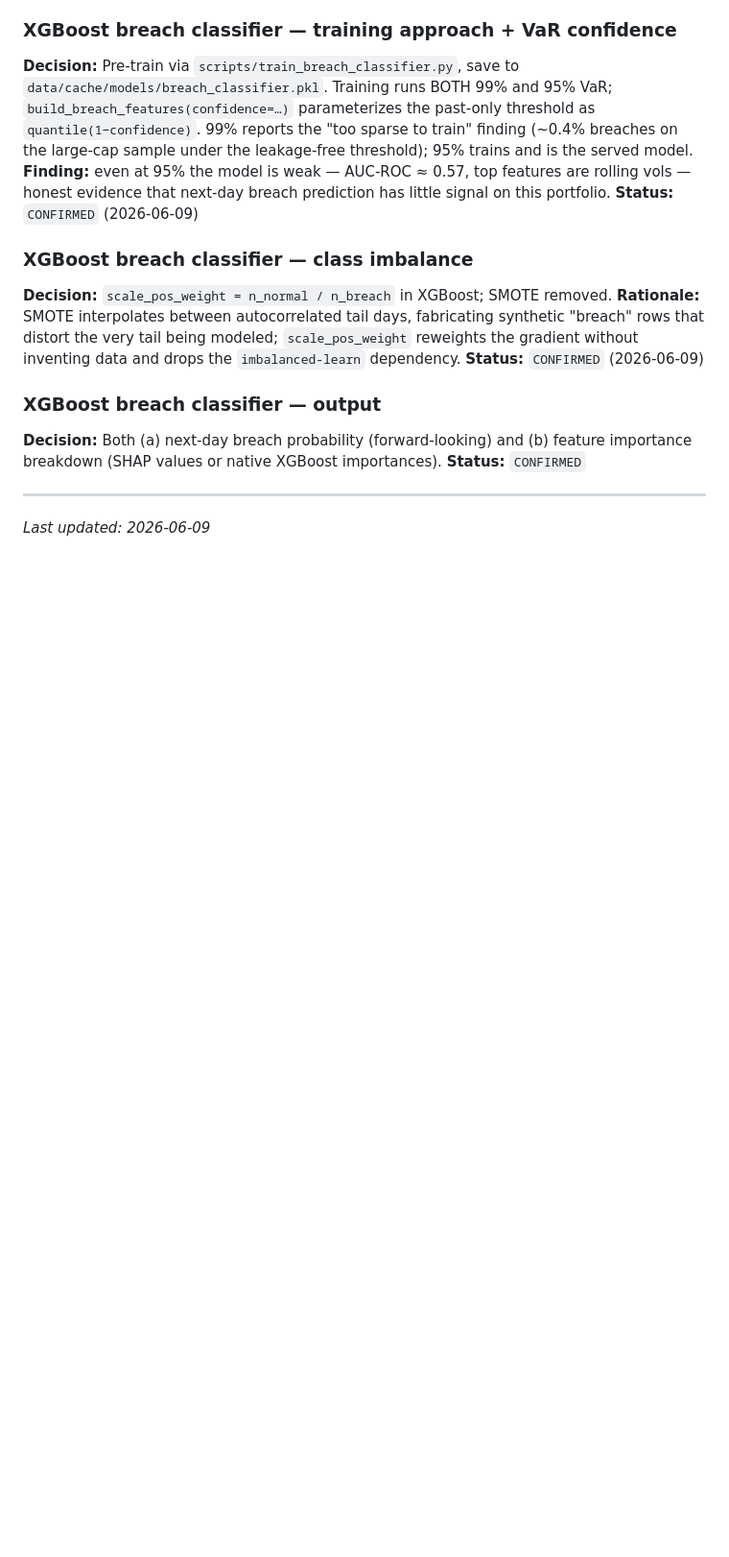
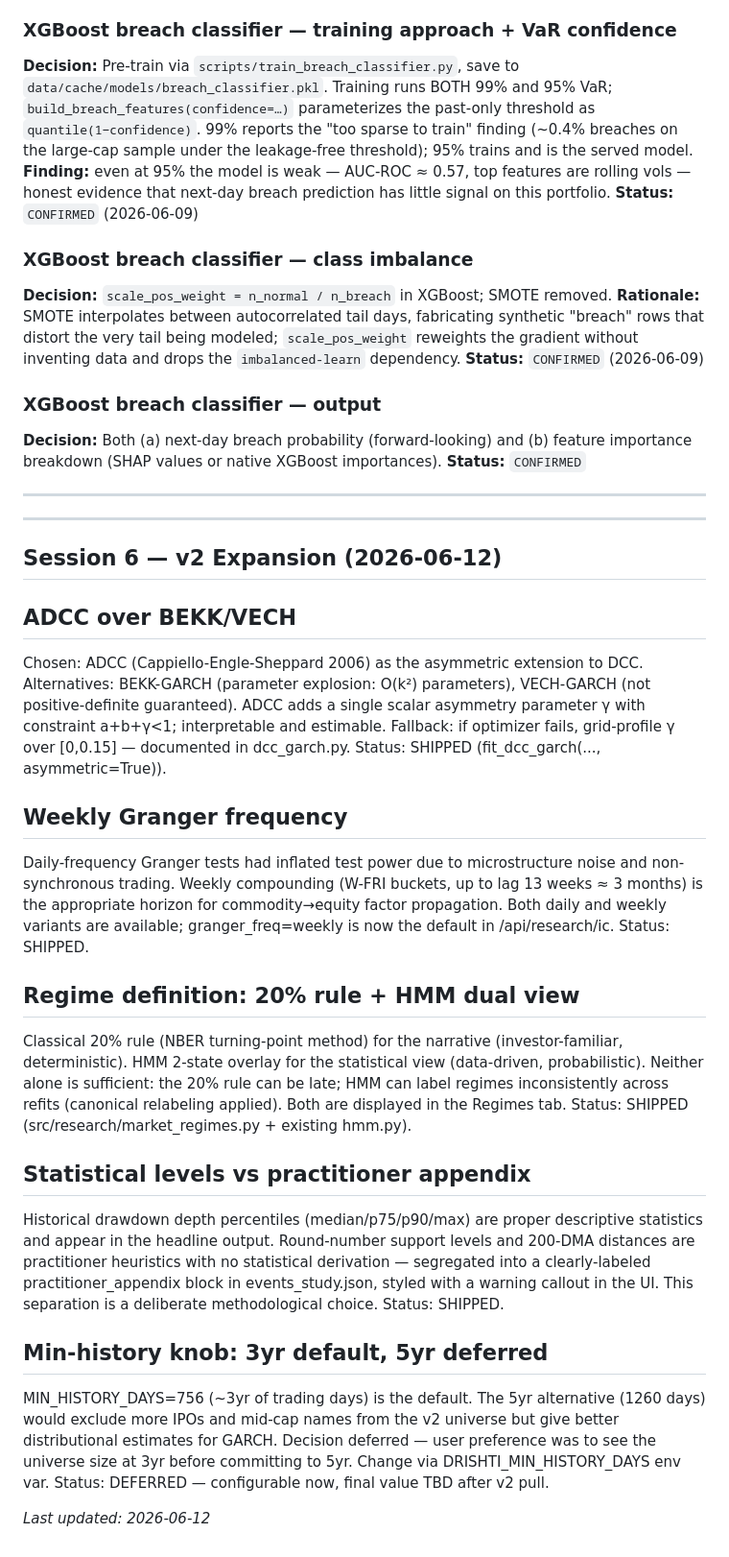
Before and after one commit to ConfusedNeuron/Drishti, a Markdown page: docs/design-choices.md, the part around the change. Shown at 96% size. Rendered like a GitHub page; blank space fills up the shorter version.

```diff
--- a/docs/design-choices.md
+++ b/docs/design-choices.md
@@ -117,4 +117,29 @@ All significant architectural and methodology decisions, with alternatives consi
 
 ---
 
-*Last updated: 2026-06-09*
+---
+
+## Session 6 — v2 Expansion (2026-06-12)
+
+## ADCC over BEKK/VECH
+Chosen: ADCC (Cappiello-Engle-Sheppard 2006) as the asymmetric extension to DCC.
+Alternatives: BEKK-GARCH (parameter explosion: O(k²) parameters), VECH-GARCH (not positive-definite guaranteed). ADCC adds a single scalar asymmetry parameter γ with constraint a+b+γ<1; interpretable and estimable. Fallback: if optimizer fails, grid-profile γ over [0,0.15] — documented in dcc_garch.py.
+Status: SHIPPED (fit_dcc_garch(..., asymmetric=True)).
+
+## Weekly Granger frequency
+Daily-frequency Granger tests had inflated test power due to microstructure noise and non-synchronous trading. Weekly compounding (W-FRI buckets, up to lag 13 weeks ≈ 3 months) is the appropriate horizon for commodity→equity factor propagation. Both daily and weekly variants are available; granger_freq=weekly is now the default in /api/research/ic.
+Status: SHIPPED.
+
+## Regime definition: 20% rule + HMM dual view
+Classical 20% rule (NBER turning-point method) for the narrative (investor-familiar, deterministic). HMM 2-state overlay for the statistical view (data-driven, probabilistic). Neither alone is sufficient: the 20% rule can be late; HMM can label regimes inconsistently across refits (canonical relabeling applied). Both are displayed in the Regimes tab.
+Status: SHIPPED (src/research/market_regimes.py + existing hmm.py).
+
+## Statistical levels vs practitioner appendix
+Historical drawdown depth percentiles (median/p75/p90/max) are proper descriptive statistics and appear in the headline output. Round-number support levels and 200-DMA distances are practitioner heuristics with no statistical derivation — segregated into a clearly-labeled practitioner_appendix block in events_study.json, styled with a warning callout in the UI. This separation is a deliberate methodological choice.
+Status: SHIPPED.
+
+## Min-history knob: 3yr default, 5yr deferred
+MIN_HISTORY_DAYS=756 (~3yr of trading days) is the default. The 5yr alternative (1260 days) would exclude more IPOs and mid-cap names from the v2 universe but give better distributional estimates for GARCH. Decision deferred — user preference was to see the universe size at 3yr before committing to 5yr. Change via DRISHTI_MIN_HISTORY_DAYS env var.
+Status: DEFERRED — configurable now, final value TBD after v2 pull.
+
+*Last updated: 2026-06-12*
```
Also changed, not shown: CLAUDE.md (+21 -6 lines).
